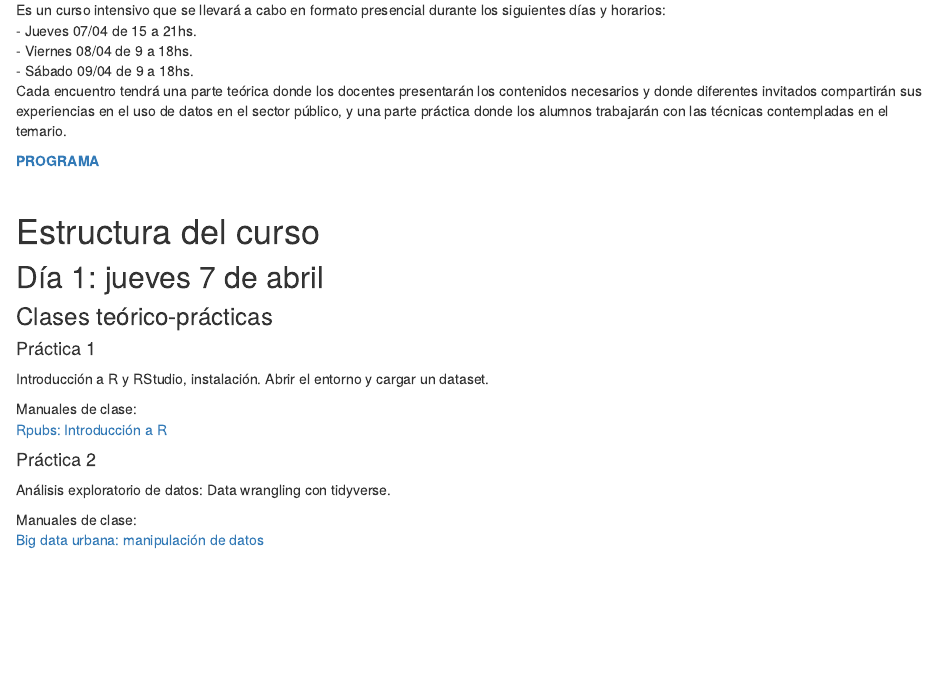
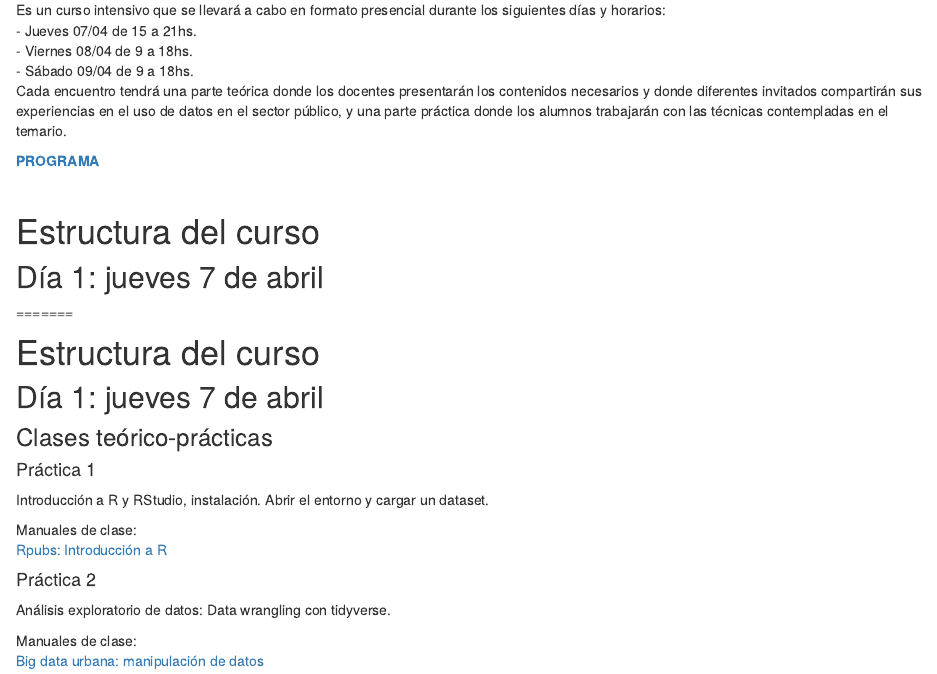
Before and after one commit to paulavidela/utdt_cienciadedatos, an R Markdown document (epp-taller.Rmd): the page in a window 1100 px wide, from 180 px down. Rendered offline with R 4.5, knitr and Pandoc, with nearby package versions; drawn as R Markdown's standard HTML page in place of the format the file asks for.

```diff
--- a/epp-taller.Rmd
+++ b/epp-taller.Rmd
@@ -30,6 +31,15 @@
 # Estructura del curso
 
 ## Día 1: jueves 7 de abril
+
+=======
+&nbsp;
+&nbsp;
+
+# Estructura del curso
+
+## Día 1: jueves 7 de abril
+
 
 ### Clases teórico-prácticas
 
--- a/style.css
+++ b/style.css
@@ -29,7 +29,7 @@
 }
 
 d-article h1 {
-  font-size: 50px;
+  font-size: 46px;
   font-weight: bold;
   border-bottom: 5px solid #A2C33A;
   padding-bottom: 1rem;
```
Also changed, not shown: docs/search.json, epp-taller.Rmd (1 more changed lines), 5 other files.
